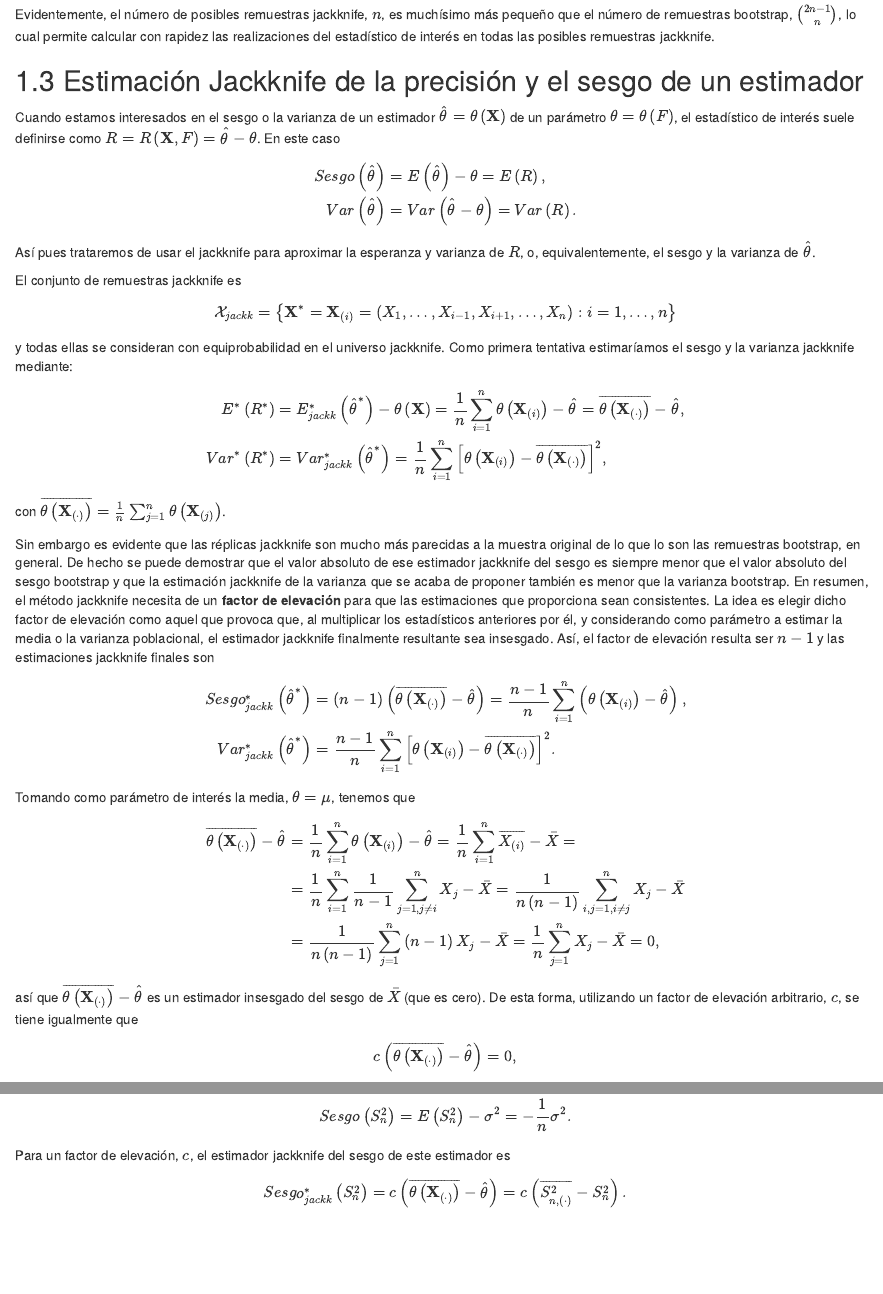
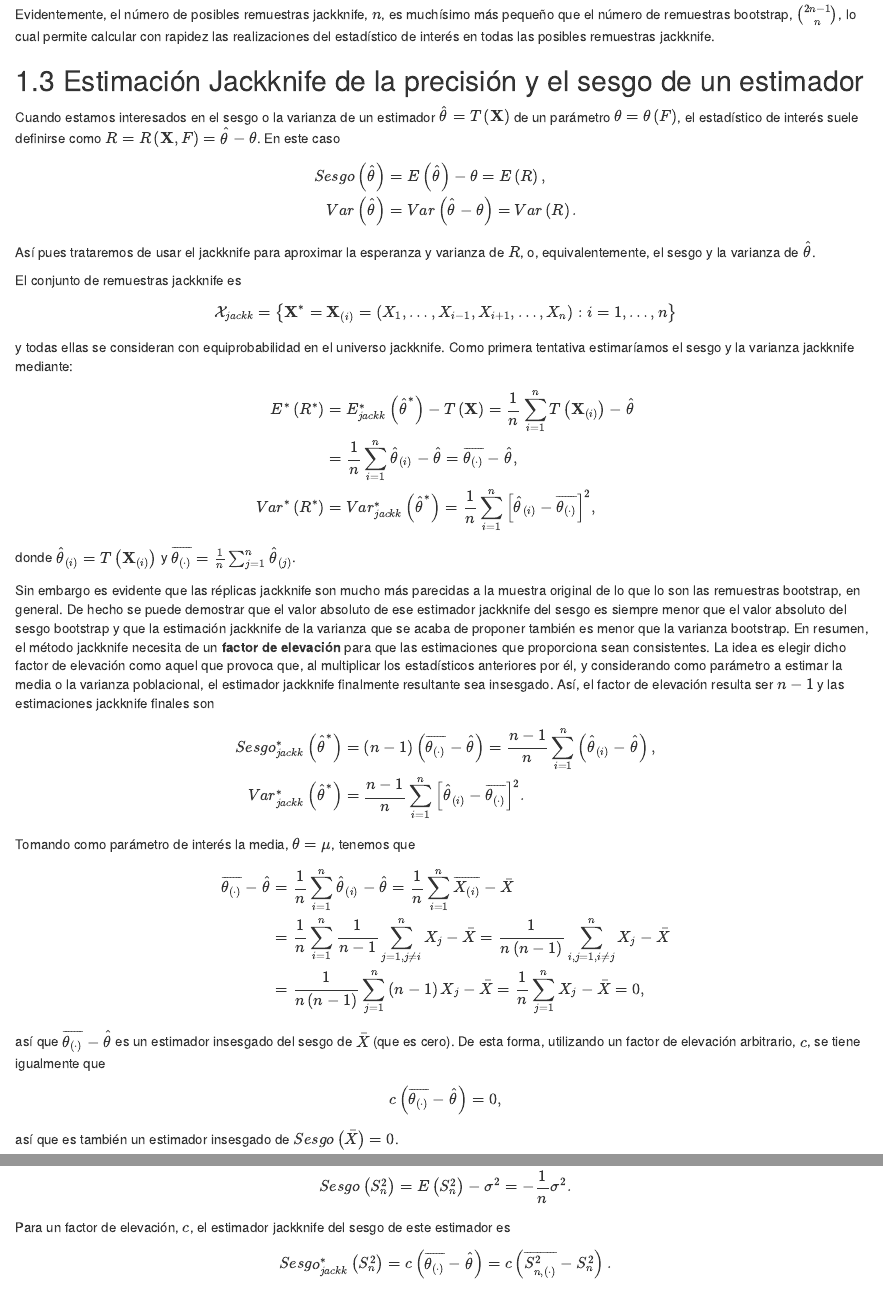
Before and after one commit to rubenfcasal/book_remuestreo, an R Markdown document (02-precision_sesgo.Rmd): the page in a window 1100 px wide, from 5860 px down, and a second part further down, joined at a grey line. Rendered offline with R 4.5, knitr and Pandoc, with nearby package versions; drawn as R Markdown's standard HTML page in place of the format the file asks for; code that draws random numbers runs with fixed seeds of ours; some code elsewhere in the file could not run offline.

Commit message:
Actualización notación jackkniffe

```diff
--- a/02-precision_sesgo.Rmd
+++ b/02-precision_sesgo.Rmd
@@ -357,11 +359,7 @@ del estadístico de interés en todas las posibles remuestras jackknife.
 
 ## Estimación Jackknife de la precisión y el sesgo de un estimador
 
-Cuando estamos interesados en el sesgo o la varianza de un estimador
-$\hat{\theta}=\theta \left( \mathbf{X} \right)$ de un parámetro
-$\theta =\theta \left( F \right)$, el estadístico de interés suele
-definirse como
-$R=R\left( \mathbf{X},F \right) =\hat{\theta}-\theta$.
+Cuando estamos interesados en el sesgo o la varianza de un estimador $\hat{\theta}=T \left( \mathbf{X} \right)$ de un parámetro $\theta =\theta \left( F \right)$, el estadístico de interés suele definirse como $R=R\left( \mathbf{X},F \right) =\hat{\theta}-\theta$.
 En este caso
 $$\begin{aligned}
 Sesgo\left( \hat{\theta} \right) &= E\left( \hat{\theta} \right) -\theta
@@ -369,43 +367,30 @@ Sesgo\left( \hat{\theta} \right) &= E\left( \hat{\theta} \right) -\theta
 Var\left( \hat{\theta} \right) &= Var\left( \hat{\theta}-\theta \right)
 =Var\left( R \right).
 \end{aligned}$$
-Así pues trataremos de usar el
-jackknife para aproximar la esperanza y varianza de $R$, o,
-equivalentemente, el sesgo y la varianza de $\hat{\theta}$.
+Así pues trataremos de usar el jackknife para aproximar la esperanza y varianza de $R$, o, equivalentemente, el sesgo y la varianza de $\hat{\theta}$.
 
 El conjunto de remuestras jackknife es
 $$\mathcal{X}_{jackk}=\left\{ \mathbf{X}^{\ast}=
 \mathbf{X}_{(i)}=\left( X_1,\ldots ,X_{i-1},X_{i+1},\ldots
 ,X_n \right) : i=1,\ldots ,n\right\}$$
-y todas ellas se consideran con
-equiprobabilidad en el universo jackknife. Como primera tentativa
-estimaríamos el sesgo y la varianza jackknife mediante:
+y todas ellas se consideran con equiprobabilidad en el universo jackknife.
+Como primera tentativa estimaríamos el sesgo y la varianza jackknife mediante:
 $$\begin{aligned}
-E^{\ast}\left( R^{\ast} \right) &= E_{jackk}^{\ast}\left( \hat{\theta}
-^{\ast} \right) -\theta \left( \mathbf{X} \right) =\frac{1}{n}
-\sum_{i=1}^{n}\theta \left( \mathbf{X}_{(i)} \right) -
-\hat{\theta}=\overline{\theta \left( \mathbf{X}_{(\cdot)} \right)}-\hat{\theta}, \\
-Var^{\ast}\left( R^{\ast} \right) &= Var_{jackk}^{\ast}\left( \hat{\theta}
-^{\ast} \right) =\frac{1}{n}\sum_{i=1}^{n}\left[ \theta \left(
-\mathbf{X}_{(i)} \right) -\overline{\theta \left(
-\mathbf{X}_{(\cdot)} \right)}\right]^2,
+E^{\ast}\left( R^{\ast} \right)
+&= E_{jackk}^{\ast}\left( \hat{\theta}^{\ast} \right) - T \left( \mathbf{X} \right)
+= \frac{1}{n}\sum_{i=1}^{n}T \left( \mathbf{X}_{(i)} \right) - \hat{\theta} \\
+&= \frac{1}{n}\sum_{i=1}^{n}\hat \theta_{(i)} - \hat{\theta}
+= \overline{\theta_{(\cdot)}}-\hat{\theta}, \\
+Var^{\ast}\left( R^{\ast} \right)
+&= Var_{jackk}^{\ast}\left( \hat{\theta}^{\ast} \right)
+= \frac{1}{n}\sum_{i=1}^{n}\left[ \hat \theta_{(i)}
+- \overline{\theta_{(\cdot)}}\right]^2,
 \end{aligned}$$
-con $\overline{\theta \left( \mathbf{X}_{(\cdot)} \right)}
-= \frac{1}{n}\sum_{j=1}^{n}\theta \left( \mathbf{X}_{(j)} \right)$.
+donde $\hat \theta_{(i)} = T \left( \mathbf{X}_{(i)} \right)$ y $\overline{\theta_{(\cdot)}} = \frac{1}{n}\sum_{j=1}^{n}\hat \theta_{(j)}$.
 
-Sin embargo es evidente que las réplicas jackknife son mucho más
-parecidas a la muestra original de lo que lo son las remuestras
-bootstrap, en general. De hecho se puede demostrar que el valor absoluto
-de ese estimador jackknife del sesgo es siempre menor que el valor
-absoluto del sesgo bootstrap y que la estimación jackknife de la
-varianza que se acaba de proponer también es menor que la varianza
-bootstrap. En resumen, el método jackknife necesita de un **factor de
-elevación** para que las estimaciones que proporciona sean consistentes.
-La idea es elegir dicho factor de elevación como aquel que provoca que,
-al multiplicar los estadísticos anteriores por él, y considerando como
-parámetro a estimar la media o la varianza poblacional, el estimador
-jackknife finalmente resultante sea insesgado. Así, el factor de
-elevación resulta ser $n-1$ y las estimaciones jackknife finales son
-
+Sin embargo es evidente que las réplicas jackknife son mucho más parecidas a la muestra original de lo que lo son las remuestras bootstrap, en general.
+De hecho se puede demostrar que el valor absoluto de ese estimador jackknife del sesgo es siempre menor que el valor absoluto del sesgo bootstrap y que la estimación jackknife de la varianza que se acaba de proponer también es menor que la varianza bootstrap.
+En resumen, el método jackknife necesita de un **factor de elevación** para que las estimaciones que proporciona sean consistentes.
+La idea es elegir dicho factor de elevación como aquel que provoca que, al multiplicar los estadísticos anteriores por él, y considerando como parámetro a estimar la media o la varianza poblacional, el estimador jackknife finalmente resultante sea insesgado.
+Así, el factor de elevación resulta ser $n-1$ y las estimaciones jackknife finales son
 $$\begin{aligned}
-Sesgo_{jackk}^{\ast}\left( \hat{\theta}^{\ast} \right) &= \left( n-1 \right)
@@ -413,27 +397,23 @@ Sesgo_{jackk}^{\ast}\left( \hat{\theta}^{\ast} \right) &= \left( n-1 \right)
- \right)}-\hat{\theta} \right) =\frac{n-1}{n}\sum_{i=1}^{n}\left( \theta
-\left( \mathbf{X}_{(i)} \right) -\hat{\theta} \right), \\
-Var_{jackk}^{\ast}\left( \hat{\theta}^{\ast} \right) &= \frac{n-1}{n}
-\sum_{i=1}^{n}\left[ \theta \left( \mathbf{X}_{(i)}
- \right) -\overline{\theta \left( \mathbf{X}_{(\cdot)}
- \right)}\right]^2.
+Sesgo_{jackk}^{\ast}\left( \hat{\theta}^{\ast} \right)
+&= \left( n-1 \right)\left( \overline{\theta_{(\cdot)}}-\hat{\theta} \right)
+= \frac{n-1}{n}\sum_{i=1}^{n}\left( \hat \theta_{(i)} - \hat{\theta} \right), \\
+Var_{jackk}^{\ast}\left( \hat{\theta}^{\ast} \right)
+&= \frac{n-1}{n} \sum_{i=1}^{n}\left[ \hat \theta_{(i)}
+- \overline{\theta_{(\cdot)}}\right]^2.
 \end{aligned}$$
 
 Tomando como parámetro de interés la media, $\theta =\mu$, tenemos que
 $$\begin{aligned}
-\overline{\theta \left( \mathbf{X}_{(\cdot)} \right)}-
-\hat{\theta} &= \frac{1}{n}\sum_{i=1}^{n}\theta \left(
-\mathbf{X}_{(i)} \right) -\hat{\theta}=\frac{1}{n}\sum_{i=1}^{n}
-\overline{X_{(i)}}-\bar{X}= \\
-&= \frac{1}{n}\sum_{i=1}^{n}\frac{1}{n-1}\sum_{j=1,j\neq i}^{n}X_j-
-\bar{X}=\frac{1}{n\left( n-1 \right)}\sum_{i,j=1,i\neq j}^{n}X_j-
-\bar{X} \\
-&= \frac{1}{n\left( n-1 \right)}\sum_{j=1}^{n}\left( n-1 \right) X_j-
-\bar{X}=\frac{1}{n}\sum_{j=1}^{n}X_j-\bar{X}=0,\end{aligned}$$
+\overline{\theta_{(\cdot)}} - \hat{\theta}
+&= \frac{1}{n}\sum_{i=1}^{n}\hat \theta_{(i)} - \hat{\theta}
+= \frac{1}{n}\sum_{i=1}^{n} \overline{X_{(i)}}-\bar{X} \\
+&= \frac{1}{n}\sum_{i=1}^{n}\frac{1}{n-1}\sum_{j=1,j\neq i}^{n}X_j - \bar{X}
+= \frac{1}{n\left( n-1 \right)}\sum_{i,j=1,i\neq j}^{n}X_j - \bar{X} \\
+&= \frac{1}{n\left( n-1 \right)}\sum_{j=1}^{n}\left( n-1 \right) X_j- \bar{X}
+= \frac{1}{n}\sum_{j=1}^{n}X_j-\bar{X}=0,
+\end{aligned}$$
+así que $\overline{\theta_{(\cdot)}}-\hat{\theta}$ es un estimador insesgado del sesgo de $\bar{X}$ (que es cero).
+De esta forma, utilizando un factor de elevación arbitrario, $c$, se tiene igualmente que
+$$c\left( \overline{\theta_{(\cdot)}} - \hat{\theta} \right) = 0,$$
+así que es también un estimador insesgado de $Sesgo\left( \bar{X} \right) =0$.
 
-así que $\overline{\theta \left( \mathbf{X}_{(\cdot)}
-\right)}-\hat{\theta}$ es un estimador insesgado del sesgo de
-$\bar{X}$ (que es cero). De esta forma, utilizando un factor de
-elevación arbitrario, $c$, se tiene igualmente que
-$$c\left( \overline{\theta \left( \mathbf{X}_{(\cdot)} \right)}
-- \hat{\theta} \right) = 0,$$
-así que es también un estimador insesgado de
@@ -501,40 +477,37 @@ considerando el estimador varianza muestral: $\hat{\theta}=S_n^2$,
 se tiene que su esperanza viene dada por
 
 $$\begin{aligned}
-E\left( S_n^2 \right) &= E\left[ \frac{1}{n}\sum_{i=1}^{n}\left( X_i-
-\bar{X} \right)^2\right] =\frac{1}{n}\sum_{i=1}^{n}E\left[ \left(
-X_i-\bar{X} \right)^2\right] \\
-&= E\left[ \left( X_1-\frac{1}{n}\sum_{j=1}^{n}X_j \right)^2\right] =E
-\left[ \left( \left( X_1-\mu \right) -\frac{1}{n}\sum_{j=1}^{n}\left(
-X_j-\mu \right) \right)^2\right] \\
-&= Var\left[ \left( X_1-\mu \right) -\frac{1}{n}\sum_{j=1}^{n}\left(
-X_j-\mu \right) \right] \\
-&= Var\left[ \frac{n-1}{n}\left( X_1-\mu \right) -\frac{1}{n}
-\sum_{j=1,j\neq 1}^{n}\left( X_j-\mu \right) \right] \\
-&= \left( \frac{n-1}{n} \right)^2\sigma^2+\frac{1}{n^2}
-\sum_{j=2}^{n}\sigma^2 \\
-&= \frac{\left( n-1 \right)}{n^2}^2\sigma^2+\frac{n-1}{n^2}\sigma
-^2=\frac{n\left( n-1 \right)}{n^2}\sigma^2=\frac{n-1}{n}\sigma^2,\end{aligned}$$
+E\left( S_n^2 \right)
+&= E\left[ \frac{1}{n}\sum_{i=1}^{n}\left( X_i- \bar{X} \right)^2\right]
+= \frac{1}{n}\sum_{i=1}^{n}E\left[ \left(X_i-\bar{X} \right)^2\right] \\
+&= E\left[ \left( X_1-\frac{1}{n}\sum_{j=1}^{n}X_j \right)^2\right]
+= E \left[ \left( \left( X_1-\mu \right)
+- \frac{1}{n}\sum_{j=1}^{n}\left( X_j-\mu \right) \right)^2\right] \\
+&= Var\left[ \left( X_1-\mu \right)
+- \frac{1}{n}\sum_{j=1}^{n}\left(X_j-\mu \right) \right] \\
+&= Var\left[ \frac{n-1}{n}\left( X_1-\mu \right)
+- \frac{1}{n}\sum_{j=1,j\neq 1}^{n}\left( X_j-\mu \right) \right] \\
+&= \left( \frac{n-1}{n} \right)^2\sigma^2+\frac{1}{n^2}\sum_{j=2}^{n}\sigma^2 \\
+&= \frac{\left( n-1 \right)}{n^2}^2\sigma^2+\frac{n-1}{n^2}\sigma^2
+=\frac{n\left( n-1 \right)}{n^2}\sigma^2=\frac{n-1}{n}\sigma^2,
+\end{aligned}$$
 
 así que su sesgo es
-$$Sesgo\left( S_n^2 \right) =E\left( S_n^2 \right) -\sigma^2=-\frac{1
-}{n}\sigma^2.$$Para un factor de elevación, $c$, el estimador
-jackknife del sesgo de este estimador
-es$$Sesgo_{jackk}^{\ast}\left( S_n^2 \right) =c\left( \overline{\theta
-\left( \mathbf{X}_{(\cdot)} \right)}-\hat{\theta}
- \right) =c\left( \overline{S_{n,(\cdot)}^2}-S_n^2 \right)
-.$$Con lo cual la esperanza de este estimador resulta
-$$E\left( c\left( \overline{S_{n,(\cdot)}^2}-S_n^2 \right)
- \right) =c\left[ E\left( \overline{S_{n,(\cdot)}^2} \right)
--E\left( S_n^2 \right) \right]$$
+$$Sesgo\left( S_n^2 \right) =E\left( S_n^2 \right) -\sigma^2=-\frac{1}{n}\sigma^2.$$
+Para un factor de elevación, $c$, el estimador jackknife del sesgo de este estimador es
+$$Sesgo_{jackk}^{\ast}\left( S_n^2 \right)
+= c\left( \overline{\theta_{(\cdot)}}-\hat{\theta} \right)
+= c\left( \overline{S_{n,(\cdot)}^2}-S_n^2 \right).$$
+Con lo cual la esperanza de este estimador resulta
+$$E\left( c\left( \overline{S_{n,(\cdot)}^2}-S_n^2 \right) \right)
+= c\left[ E\left( \overline{S_{n,(\cdot)}^2} \right) - E\left( S_n^2 \right) \right]$$
 
 Estudiemos por separado cada término:
 $$\begin{aligned}
-\overline{S_{n,(\cdot)}^2} &= \frac{1}{n}\sum_{i=1}^{n}S_{n,
-(i)}^2=\frac{1}{n}\sum_{i=1}^{n}\frac{1}{n-1}\sum_{j=1,j\neq
-i}^{n}\left( X_j-\overline{X_{(i)}} \right)^2 \\
-&= \frac{1}{n}\sum_{i=1}^{n}\frac{1}{n-1}\sum_{j=1,j\neq i}^{n}\left( X_j-
-\frac{1}{n-1}\sum_{k=1,k\neq i}^{n}X_{k} \right)^2 \\
+\overline{S_{n,(\cdot)}^2} &= \frac{1}{n}\sum_{i=1}^{n}S_{n,(i)}^2
+= \frac{1}{n}\sum_{i=1}^{n}\frac{1}{n-1}\sum_{j=1,j\neq i}^{n}\left( X_j-\overline{X_{(i)}} \right)^2 \\
+&= \frac{1}{n}\sum_{i=1}^{n}\frac{1}{n-1}\sum_{j=1,j\neq i}^{n}\left( X_j
+- \frac{1}{n-1}\sum_{k=1,k\neq i}^{n}X_{k} \right)^2 \\
 &= \frac{1}{n\left( n-1 \right)}\sum_{i=1}^{n}\sum_{j=1,j\neq i}^{n}\left(
 \frac{n-2}{n-1}X_j-\frac{1}{n-1}\sum_{k=1,k\neq i,k\neq j}^{n}X_{k} \right)^2,
 \end{aligned}$$
```
Also changed, not shown: 03-mod_boot_unif.Rmd (+3 -1 lines), docs/02-precision_sesgo.md, docs/03-mod_boot_unif.md, docs/04-ic_boot.md, docs/25-Intro_HPC.md, docs/book_remuestreo.tex, docs/index.md, docs/search_index.json, 02-precision_sesgo.Rmd (57 more changed lines), 72 other files.
